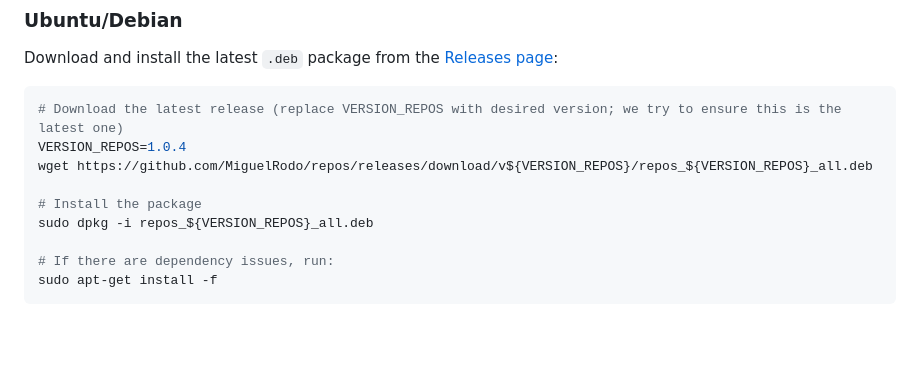
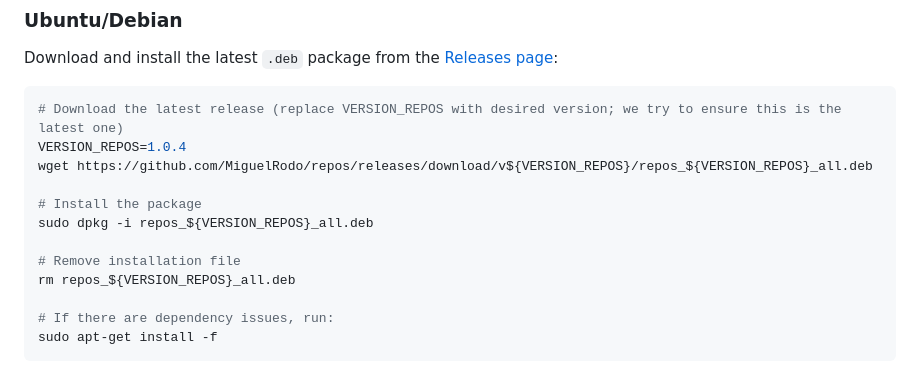
Before and after one commit to MiguelRodo/repos, a Markdown page: README.md, the part around the change. Drawn GitHub-style; blank space fills up the shorter version.

Commit message:
Add removal step for installation file
Add instructions to remove the installation file after package installation.

```diff
--- a/README.md
+++ b/README.md
@@ -23,6 +23,9 @@ wget https://github.com/MiguelRodo/repos/releases/download/v${VERSION_REPOS}/rep
 
 # Install the package
 sudo dpkg -i repos_${VERSION_REPOS}_all.deb
+
+# Remove installation file
+rm repos_${VERSION_REPOS}_all.deb
 
 # If there are dependency issues, run:
 sudo apt-get install -f
```
